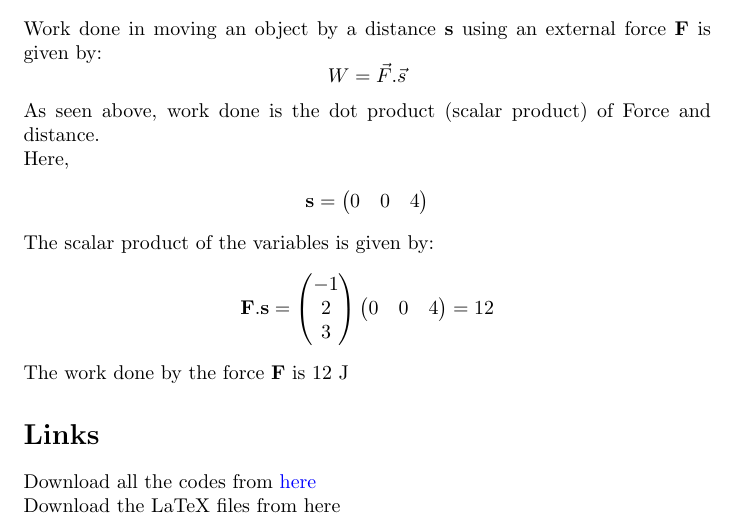
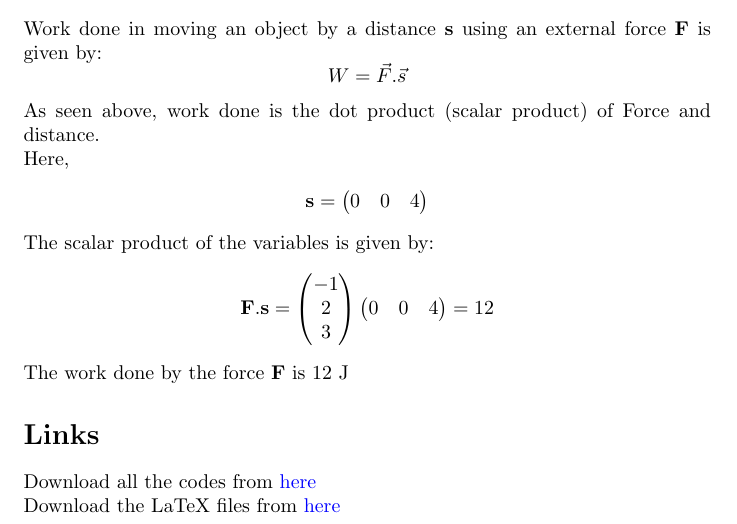
Before and after one commit to anjanavasudevan/grad_schoolwork, a LaTeX problem sheet (EE5609/Assignment1/latex/Assignment1.tex): part of the page, cut so that both start at the same text. Compiled offline with pdfLaTeX.

Commit message:
Update Assignment1.tex

```diff
--- a/EE5609/Assignment1/latex/Assignment1.tex
+++ b/EE5609/Assignment1/latex/Assignment1.tex
@@ -43,5 +43,5 @@ $$\textbf{F}.\textbf{s} = \begin{pmatrix}
 The work done by the force \textbf{F} is 12 J
 \section*{Links}
 Download all the codes from \href{https://github.com/anjanavasudevan/grad_schoolwork/blob/master/EE5609/Assignment1/assignment.py}{here}
-\\Download the LaTeX files from \href{}{here}
+\\Download the LaTeX files from \href{https://github.com/anjanavasudevan/grad_schoolwork/tree/master/EE5609/Assignment1/latex}{here}
 \end{document}
```
